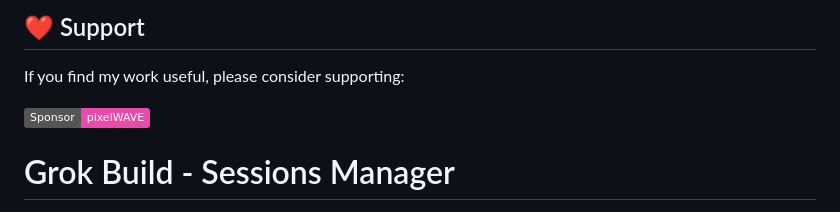
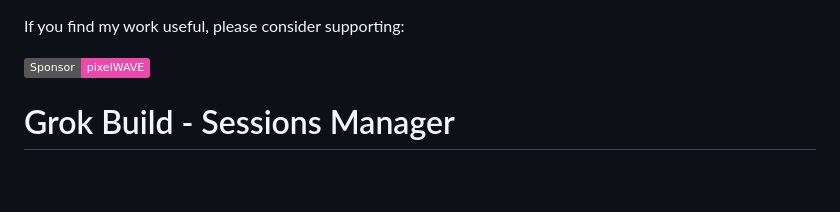
Before and after one commit to pixelwave/Grok-Manager, a Markdown page: README.md, the part around the change. Drawn GitHub-style; badges without logos; blank space fills up the shorter version.

Commit message:
Remove support section from README
Removed the support section from the README.

```diff
--- a/README.md
+++ b/README.md
@@ -1,5 +1,3 @@
-## ❤️ Support
-
 If you find my work useful, please consider supporting:
 
 [![GitHub Sponsors](https://img.shields.io/badge/Sponsor-pixelWAVE-ea4aaa?logo=github-sponsors&logoColor=white)](https://donate.p-wave.de/)
```
